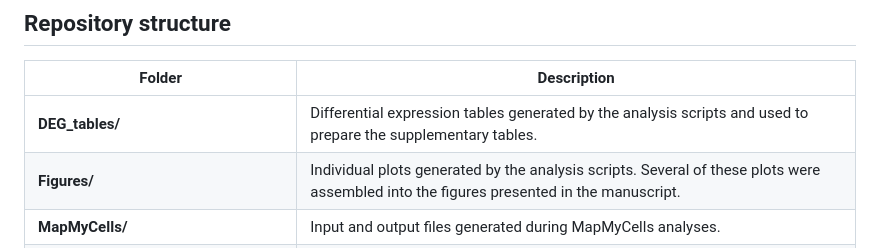
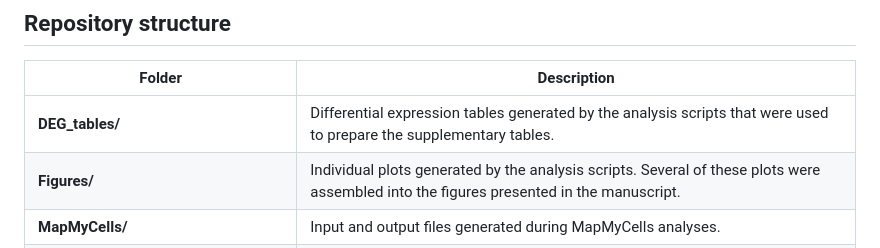
Before and after one commit to DanArmbruster/Armbruster2026_scRNAseq_ZF_CA_neurons, a Markdown page: README.md, the part around the change. Rendered like a GitHub page.

```diff
--- a/README.md
+++ b/README.md
@@ -9,7 +9,7 @@ This repository contains the code, intermediate resources, and analysis workflow
 
 | Folder | Description |
 |--------|-------------|
-| **DEG_tables/** | Differential expression tables generated by the analysis scripts and used to prepare the supplementary tables. |
+| **DEG_tables/** | Differential expression tables generated by the analysis scripts that were used to prepare the supplementary tables. |
 | **Figures/** | Individual plots generated by the analysis scripts. Several of these plots were assembled into the figures presented in the manuscript. |
 | **MapMyCells/** | Input and output files generated during MapMyCells analyses. |
 | Mapped_Data/ | Contains the RNA STARsolo (Dobin et al., 2013) mapped sequencing data of 5 dpf zebrafish larva CA cells mapped to a modified GRCz10.91 zebrafish reference genome containing additional EGFP and E2A-QF2 sequences. Due to GitHub file size limitations the mapped data need to be downloaded from the NCBI Gene Expression Omnibus under the accession number GSE337333. |
```
